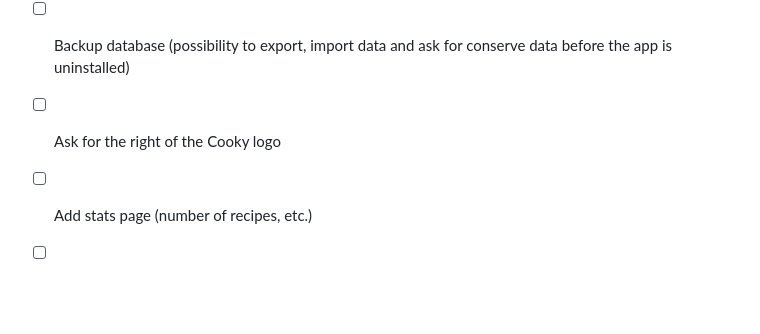
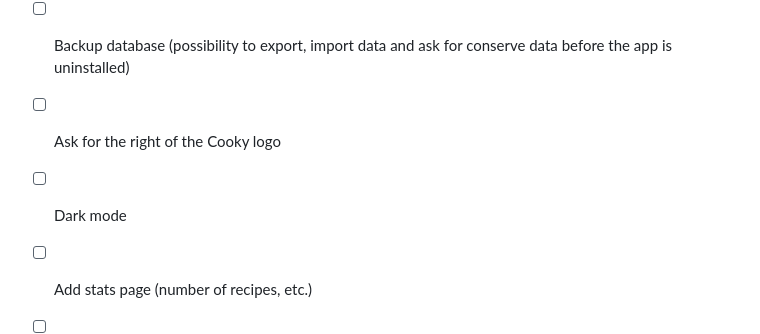
Before and after one commit to AlbanDAVID/cooky-app, a Markdown page: TODO.md, the part around the change. GitHub-like rendering; blank space fills up the shorter version.

```diff
--- a/TODO.md
+++ b/TODO.md
@@ -24,6 +24,7 @@
 - [ ] Connect to a nextcloud account
 - [ ] Backup database (possibility to export, import data and ask for conserve data before the app is uninstalled)
 - [ ] Ask for the right of the Cooky logo
+- [ ] Dark mode
 - [ ] Add stats page (number of recipes, etc.)
 - [ ] In create recipe page or edit page: align show ingredient, show steps and show tags with the others
 - [ ] Categories name and the text "Cooky" in the app bar are not aligned
```
